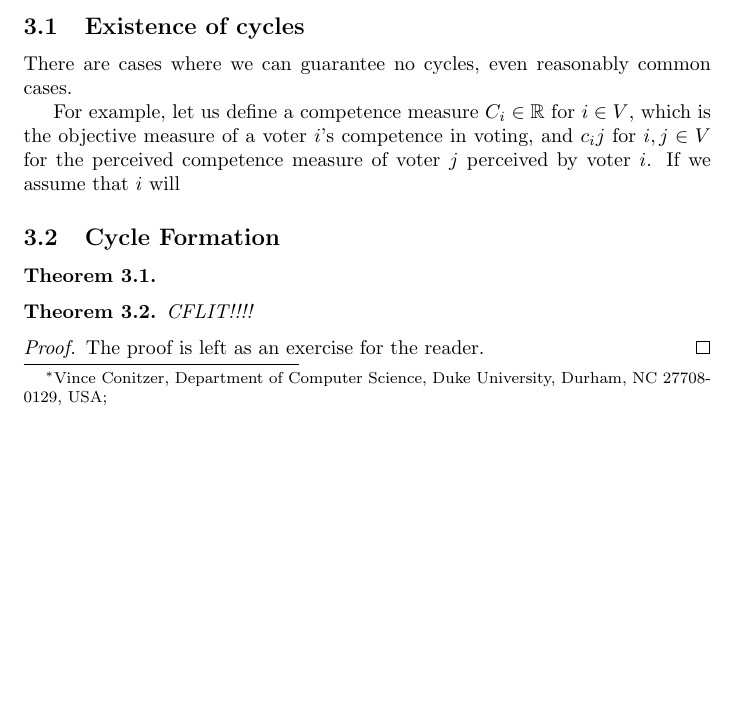
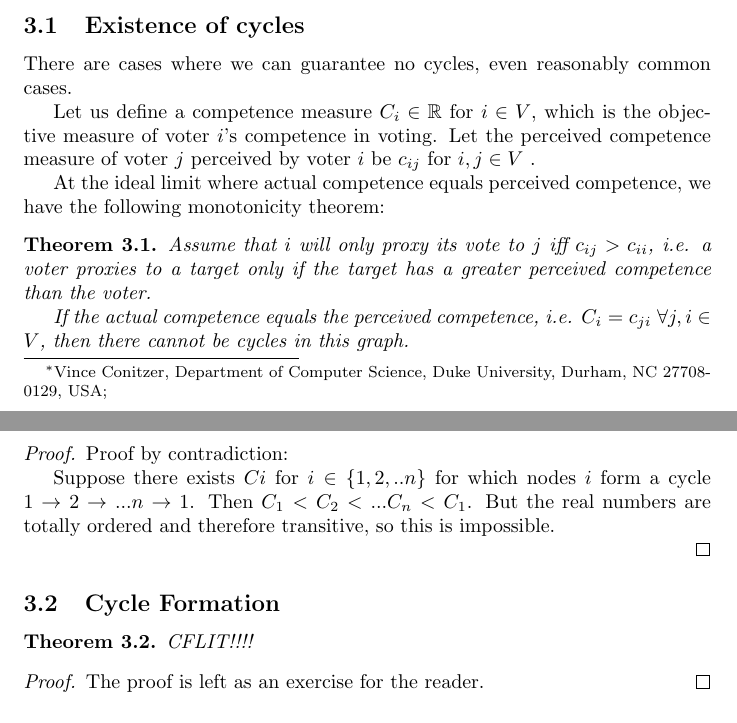
Before and after one commit to 1heart/csecon-project, a LaTeX document (writeup.tex): part of page 1 of 2 before the commit and two parts of pages 1 and 2 of 3 after it, the two joined at a grey line, cut so that both start at the same text, the shorter picture padded with empty space. Compiled offline with pdfLaTeX.

Commit message:
Added Theorem: cycles cannot exist if perceived competence equals actual competence

```diff
--- a/writeup.tex
+++ b/writeup.tex
@@ -46,13 +46,27 @@ The proof is trivial.
 
 There are cases where we can guarantee no cycles, even reasonably common cases.
 
-For example, let us define a competence measure $C_i \in \mathbb{R}$ for $ i \in V$, which is the objective measure of a voter $i$'s competence in voting, and $c_ij$ for $i, j \in V$ for the perceived competence measure of voter $j$ perceived by voter $i$. If we assume that $i$ will
+Let us define a competence measure $C_i \in \mathbb{R}$ for $ i \in V$, which is the objective measure of voter $i$'s competence in voting. Let the perceived competence measure of voter $j$ perceived by voter $i$ be $c_{ij}$ for $i, j \in V$ .
 
-\subsection{Cycle Formation}
+At the ideal limit where actual competence equals perceived competence, we have the following monotonicity theorem:
 
 \begin{theorem}
 
+Assume that $i$ will only proxy its vote to $j$ iff $c_{ij} > c_{ii}$, i.e. a voter proxies to a target only if the target has a greater perceived competence than the voter.
+
+If the actual competence equals the perceived competence, i.e. $C_i = c_{ji}$ $\forall j, i \in V$, then there cannot be cycles in this graph.
+
 \end{theorem}
+
+\begin{proof}
+
+Proof by contradiction:
+
+Suppose there exists $Ci$ for $i \in \{1, 2, .. n\}$ for which nodes $i$ form a cycle $1 \rightarrow 2 \rightarrow ... n \rightarrow 1$. Then $C_1 < C_2 < ... C_n < C_1$. But the real numbers are totally ordered and therefore transitive, so this is impossible.
+
+\end{proof}
+
+\subsection{Cycle Formation}
 
 \begin{theorem}
 CFLIT!!!!
```
Also changed, not shown: writeup.pdf.
